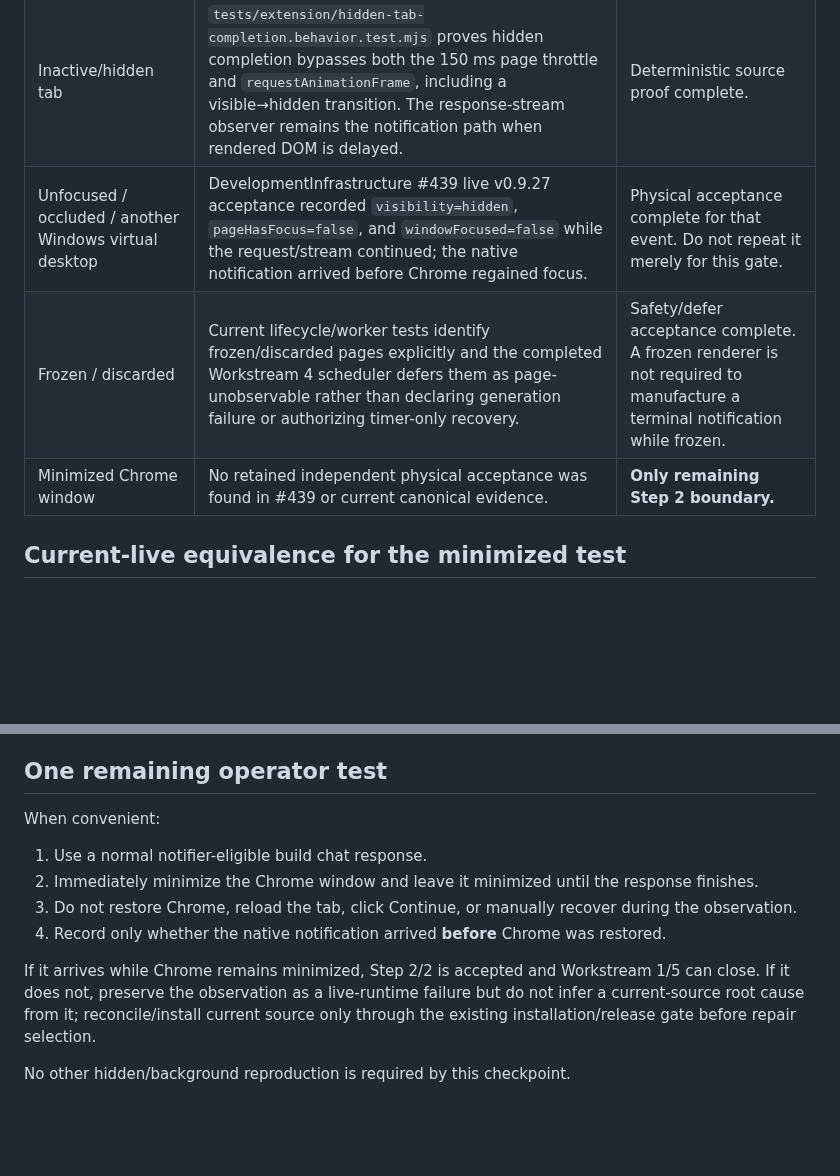
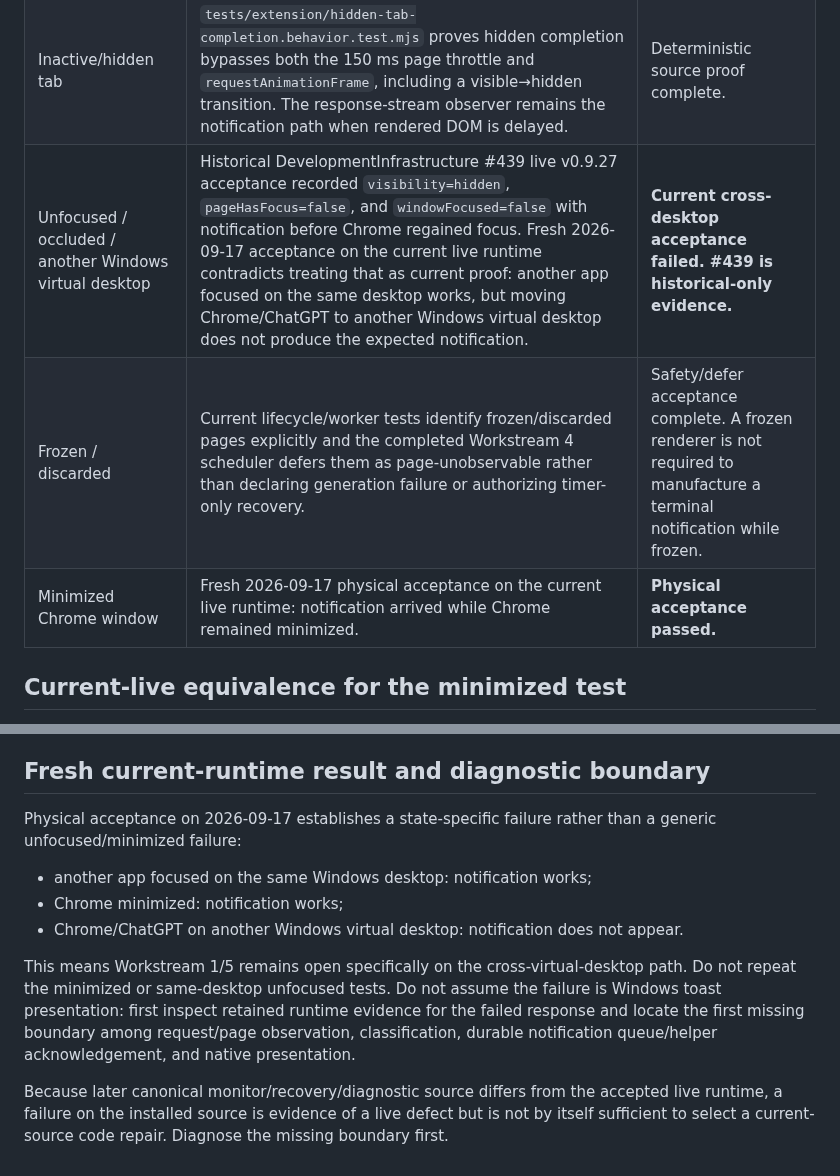
Before and after one commit to thatoneguydan/chatgpt-response-notifier, a Markdown page: docs/BACKGROUND-OBSERVATION-ACCEPTANCE-2026-09-17.md, 2 parts joined by grey strips. GitHub-like rendering; blank space fills up the shorter version.

Commit message:
Record fresh cross-desktop failure

```diff
--- a/docs/BACKGROUND-OBSERVATION-ACCEPTANCE-2026-09-17.md
+++ b/docs/BACKGROUND-OBSERVATION-ACCEPTANCE-2026-09-17.md
@@ -10,9 +10,9 @@ Owner/checkpoint: DevelopmentInfrastructure #478.
 | --- | --- | --- |
 | Foreground / ordinary visible page | Current canonical source passes the complete extension behavior suite, durable notification pipeline tests, installed-Chrome fresh-load, and runtime-evidence validation. | Deterministic source proof complete. |
 | Inactive/hidden tab | `tests/extension/hidden-tab-completion.behavior.test.mjs` proves hidden completion bypasses both the 150 ms page throttle and `requestAnimationFrame`, including a visible→hidden transition. The response-stream observer remains the notification path when rendered DOM is delayed. | Deterministic source proof complete. |
-| Unfocused / occluded / another Windows virtual desktop | DevelopmentInfrastructure #439 live v0.9.27 acceptance recorded `visibility=hidden`, `pageHasFocus=false`, and `windowFocused=false` while the request/stream continued; the native notification arrived before Chrome regained focus. | Physical acceptance complete for that event. Do not repeat it merely for this gate. |
+| Unfocused / occluded / another Windows virtual desktop | Historical DevelopmentInfrastructure #439 live v0.9.27 acceptance recorded `visibility=hidden`, `pageHasFocus=false`, and `windowFocused=false` with notification before Chrome regained focus. Fresh 2026-09-17 acceptance on the current live runtime contradicts treating that as current proof: another app focused on the same desktop works, but moving Chrome/ChatGPT to another Windows virtual desktop does not produce the expected notification. | **Current cross-desktop acceptance failed. #439 is historical-only evidence.** |
 | Frozen / discarded | Current lifecycle/worker tests identify frozen/discarded pages explicitly and the completed Workstream 4 scheduler defers them as page-unobservable rather than declaring generation failure or authorizing timer-only recovery. | Safety/defer acceptance complete. A frozen renderer is not required to manufacture a terminal notification while frozen. |
-| Minimized Chrome window | No retained independent physical acceptance was found in #439 or current canonical evidence. | **Only remaining Step 2 boundary.** |
+| Minimized Chrome window | Fresh 2026-09-17 physical acceptance on the current live runtime: notification arrived while Chrome remained minimized. | **Physical acceptance passed.** |
 
 ## Current-live equivalence for the minimized test
 
@@ -33,15 +33,14 @@ The files that own the passive coded-completion → durable-notification path ar
 
 The manifest keeps the same permissions, host permissions, service worker and response-stream/hidden-diagnostics entries; canonical source only adds the separate `observation-relay.js` content-script entry. Later monitor/recovery/diagnostic source differs, so a **successful** minimized notification on the accepted live runtime is valid positive evidence for the unchanged notification path. A failure on the older installed source must not be used to diagnose or modify current canonical source without first reconciling that source difference.
 
-## One remaining operator test
+## Fresh current-runtime result and diagnostic boundary
 
-When convenient:
+Physical acceptance on 2026-09-17 establishes a state-specific failure rather than a generic unfocused/minimized failure:
 
-1. Use a normal notifier-eligible build chat response.
-2. Immediately minimize the Chrome window and leave it minimized until the response finishes.
-3. Do not restore Chrome, reload the tab, click Continue, or manually recover during the observation.
-4. Record only whether the native notification arrived **before** Chrome was restored.
+- another app focused on the same Windows desktop: notification works;
+- Chrome minimized: notification works;
+- Chrome/ChatGPT on another Windows virtual desktop: notification does not appear.
 
-If it arrives while Chrome remains minimized, Step 2/2 is accepted and Workstream 1/5 can close. If it does not, preserve the observation as a live-runtime failure but do not infer a current-source root cause from it; reconcile/install current source only through the existing installation/release gate before repair selection.
+This means Workstream 1/5 remains open specifically on the cross-virtual-desktop path. Do not repeat the minimized or same-desktop unfocused tests. Do not assume the failure is Windows toast presentation: first inspect retained runtime evidence for the failed response and locate the first missing boundary among request/page observation, classification, durable notification queue/helper acknowledgement, and native presentation.
 
-No other hidden/background reproduction is required by this checkpoint.
+Because later canonical monitor/recovery/diagnostic source differs from the accepted live runtime, a failure on the installed source is evidence of a live defect but is not by itself sufficient to select a current-source code repair. Diagnose the missing boundary first.
```
